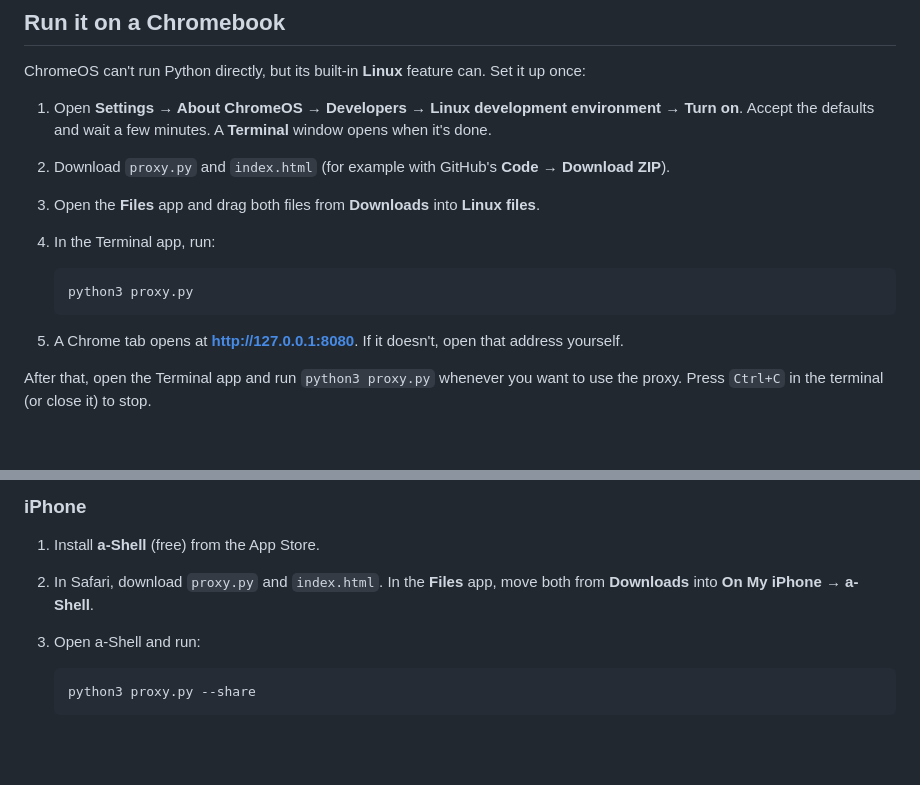
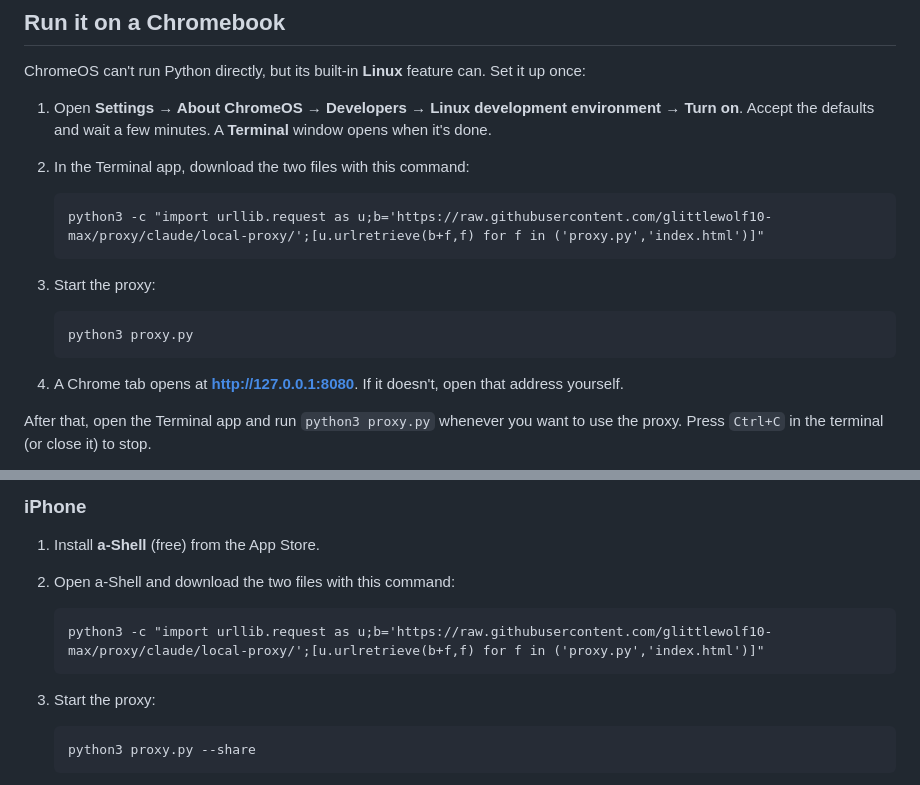
Before and after one commit to glittlewolf10-max/Proxy, a Markdown page: README.md, 2 parts joined by grey strips. Drawn GitHub-style; blank space fills up the shorter version.

Commit message:
README: one-line download command for Chromebook and iPhone
Co-Authored-By: Claude Opus 5.5 <noreply@anthropic.com>
Claude-Session: https://claude.ai/code/session_01LunEpjh486qF9HP2qXMwwq

````diff
--- a/README.md
+++ b/README.md
@@ -8,15 +8,19 @@ ChromeOS can't run Python directly, but its built-in **Linux** feature can. Set
 
 1. Open **Settings → About ChromeOS → Developers → Linux development environment → Turn on**.
    Accept the defaults and wait a few minutes. A **Terminal** window opens when it's done.
-2. Download `proxy.py` and `index.html` (for example with GitHub's **Code → Download ZIP**).
-3. Open the **Files** app and drag both files from **Downloads** into **Linux files**.
-4. In the Terminal app, run:
+2. In the Terminal app, download the two files with this command:
+
+   ```
+   python3 -c "import urllib.request as u;b='https://raw.githubusercontent.com/glittlewolf10-max/proxy/claude/local-proxy/';[u.urlretrieve(b+f,f) for f in ('proxy.py','index.html')]"
+   ```
+
+3. Start the proxy:
 
    ```
    python3 proxy.py
    ```
 
-5. A Chrome tab opens at **http://127.0.0.1:8080**. If it doesn't, open that address yourself.
+4. A Chrome tab opens at **http://127.0.0.1:8080**. If it doesn't, open that address yourself.
 
 After that, open the Terminal app and run `python3 proxy.py` whenever you want to use the proxy.
 Press `Ctrl+C` in the terminal (or close it) to stop.
@@ -65,9 +69,13 @@ Keep Termux running while you browse. Pull down the Termux notification and tap
 ### iPhone
 
 1. Install **a-Shell** (free) from the App Store.
-2. In Safari, download `proxy.py` and `index.html`. In the **Files** app, move both from
-   **Downloads** into **On My iPhone → a-Shell**.
-3. Open a-Shell and run:
+2. Open a-Shell and download the two files with this command:
+
+   ```
+   python3 -c "import urllib.request as u;b='https://raw.githubusercontent.com/glittlewolf10-max/proxy/claude/local-proxy/';[u.urlretrieve(b+f,f) for f in ('proxy.py','index.html')]"
+   ```
+
+3. Start the proxy:
 
    ```
    python3 proxy.py --share
````
